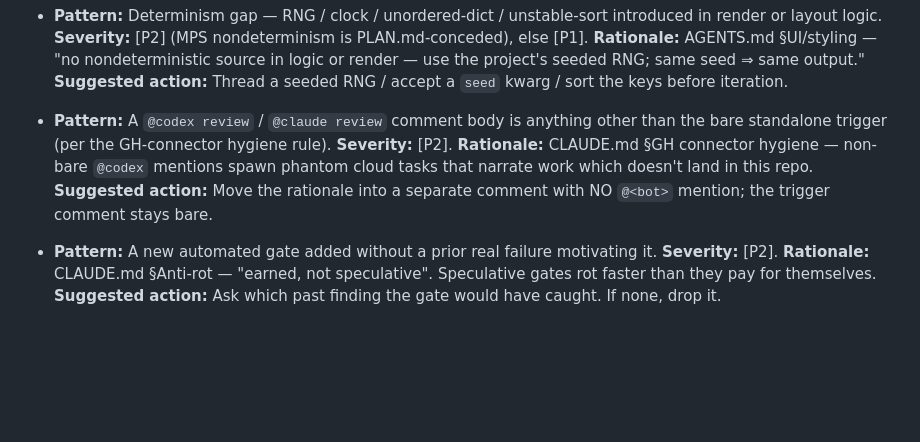
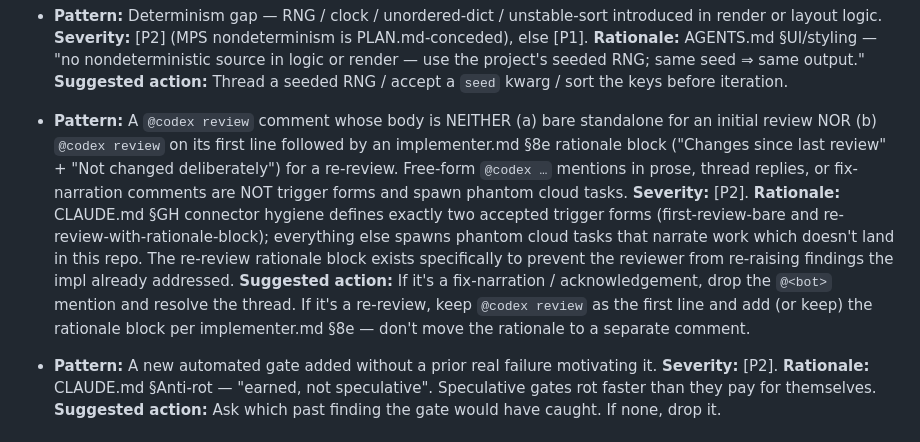
Before and after one commit to VoidAxiom/llava-for-sensors, a Markdown page: REVIEW.md, the part around the change. Drawn GitHub-style; blank space fills up the shorter version.

Commit message:
REVIEW.md: align trigger-pattern rule with the two accepted forms (PR #25 round 2)
Round-2 codex finding [P2]: the pattern at L66 flagged "any non-bare
@codex review comment" as a P2, but implementer.md §8e explicitly
requires the @codex-review-on-first-line + rationale-block form for
re-reviews — exactly to prevent re-raised findings. So the prior
text would have rejected the documented workflow.

Rewrote the pattern + rationale + suggested-action triad to describe
the two accepted forms (first-review-bare + re-review-with-rationale-
block) and flag everything OUTSIDE those two as the phantom-cloud-
task vector. Mirrors the matching CLAUDE.md §"GH connector hygiene"
rewrite at d84bbd2 on PR #23.

```diff
--- a/REVIEW.md
+++ b/REVIEW.md
@@ -63,10 +63,10 @@ The reviewer-side translation of CLAUDE.md §"Recurring failure classes" and §"
   **Rationale:** AGENTS.md §UI/styling — "no nondeterministic source in logic or render — use the project's seeded RNG; same seed ⇒ same output."
   **Suggested action:** Thread a seeded RNG / accept a `seed` kwarg / sort the keys before iteration.
 
-- **Pattern:** A `@codex review` / `@claude review` comment body is anything other than the bare standalone trigger (per the GH-connector hygiene rule).
+- **Pattern:** A `@codex review` comment whose body is NEITHER (a) bare standalone for an initial review NOR (b) `@codex review` on its first line followed by an implementer.md §8e rationale block ("Changes since last review" + "Not changed deliberately") for a re-review. Free-form `@codex …` mentions in prose, thread replies, or fix-narration comments are NOT trigger forms and spawn phantom cloud tasks.
   **Severity:** [P2].
-  **Rationale:** CLAUDE.md §GH connector hygiene — non-bare `@codex` mentions spawn phantom cloud tasks that narrate work which doesn't land in this repo.
-  **Suggested action:** Move the rationale into a separate comment with NO `@<bot>` mention; the trigger comment stays bare.
+  **Rationale:** CLAUDE.md §GH connector hygiene defines exactly two accepted trigger forms (first-review-bare and re-review-with-rationale-block); everything else spawns phantom cloud tasks that narrate work which doesn't land in this repo. The re-review rationale block exists specifically to prevent the reviewer from re-raising findings the impl already addressed.
+  **Suggested action:** If it's a fix-narration / acknowledgement, drop the `@<bot>` mention and resolve the thread. If it's a re-review, keep `@codex review` as the first line and add (or keep) the rationale block per implementer.md §8e — don't move the rationale to a separate comment.
 
 - **Pattern:** A new automated gate added without a prior real failure motivating it.
   **Severity:** [P2].
```
